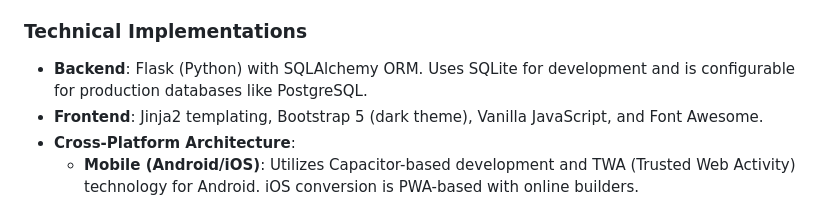
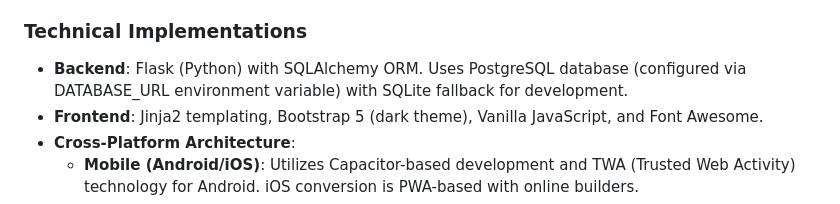
Before and after one commit to julisunkan/bundle, a Markdown page: replit.md, the part around the change. Rendered like a GitHub page.

Commit message:
Update database configuration to prioritize PostgreSQL
Update database configuration to use PostgreSQL as the primary database, with SQLite as a fallback for development.

Replit-Commit-Author: Agent
Replit-Commit-Session-Id: 4615f2a6-5a51-43be-ab1e-77c74e6e2924
Replit-Commit-Checkpoint-Type: full_checkpoint
Replit-Commit-Screenshot-Url: https://storage.googleapis.com/screenshot-production-us-central1/4936a612-4c55-460b-b1c2-bcb704da0d06/4615f2a6-5a51-43be-ab1e-77c74e6e2924/LC5wBWn

```diff
--- a/replit.md
+++ b/replit.md
@@ -12,7 +12,7 @@ Preferred communication style: Simple, everyday language.
 The application features a professional UI with modern gradient backgrounds, glass morphism effects, and a responsive design. It includes a dynamic theme switcher (dark, light, grey modes) and professional loading states. The overall design prioritizes a clean, user-friendly interface.
 
 ### Technical Implementations
-- **Backend**: Flask (Python) with SQLAlchemy ORM. Uses SQLite for development and is configurable for production databases like PostgreSQL.
+- **Backend**: Flask (Python) with SQLAlchemy ORM. Uses PostgreSQL database (configured via DATABASE_URL environment variable) with SQLite fallback for development.
 - **Frontend**: Jinja2 templating, Bootstrap 5 (dark theme), Vanilla JavaScript, and Font Awesome.
 - **Cross-Platform Architecture**:
     - **Mobile (Android/iOS)**: Utilizes Capacitor-based development and TWA (Trusted Web Activity) technology for Android. iOS conversion is PWA-based with online builders.
```
